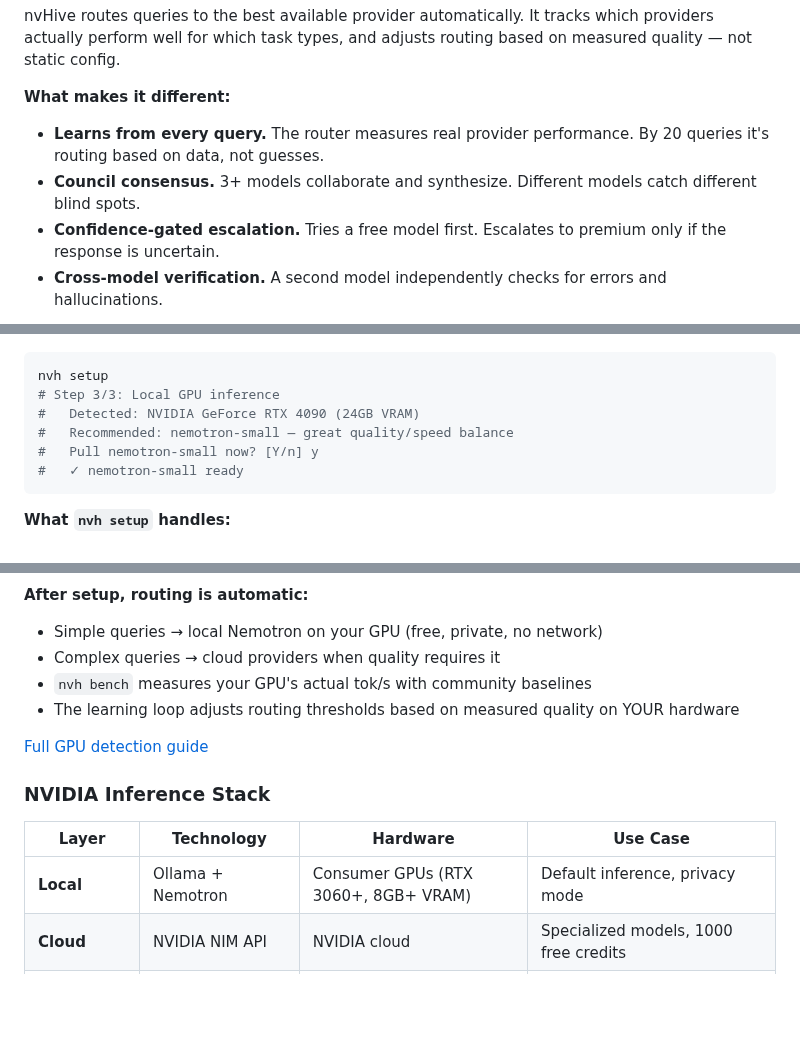
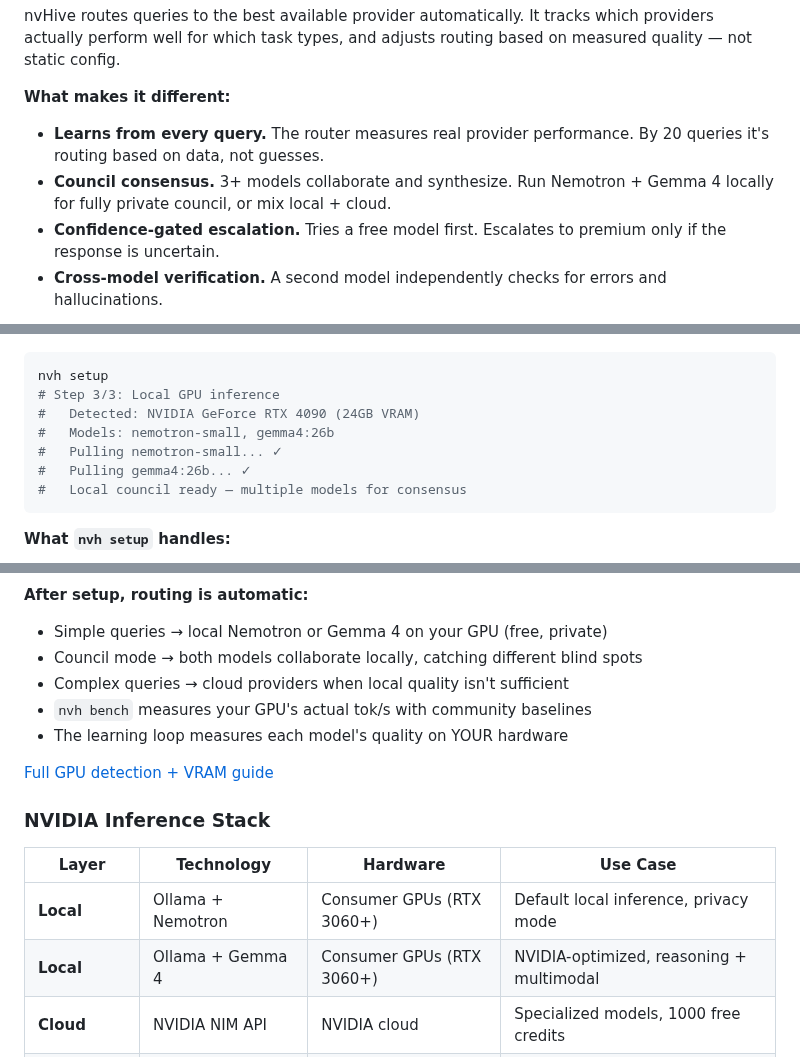
Before and after one commit to thatcooperguy/nvHive, a Markdown page: README.md, 3 parts joined by grey strips. Rendered like a GitHub page; blank space fills up the shorter version.

````diff
--- a/README.md
+++ b/README.md
@@ -12,7 +12,7 @@ nvHive routes queries to the best available provider automatically. It tracks wh
 
 **What makes it different:**
 - **Learns from every query.** The router measures real provider performance. By 20 queries it's routing based on data, not guesses.
-- **Council consensus.** 3+ models collaborate and synthesize. Different models catch different blind spots.
+- **Council consensus.** 3+ models collaborate and synthesize. Run Nemotron + Gemma 4 locally for fully private council, or mix local + cloud.
 - **Confidence-gated escalation.** Tries a free model first. Escalates to premium only if the response is uncertain.
 - **Cross-model verification.** A second model independently checks for errors and hallucinations.
 
@@ -230,9 +230,10 @@ nvh ask --escalate --verify "Explain the CAP theorem"
 nvh setup
 # Step 3/3: Local GPU inference
 #   Detected: NVIDIA GeForce RTX 4090 (24GB VRAM)
-#   Recommended: nemotron-small — great quality/speed balance
-#   Pull nemotron-small now? [Y/n] y
-#   ✓ nemotron-small ready
+#   Models: nemotron-small, gemma4:26b
+#   Pulling nemotron-small... ✓
+#   Pulling gemma4:26b... ✓
+#   Local council ready — multiple models for consensus
 ```
 
 **What `nvh setup` handles:**
@@ -269,18 +273,20 @@ flowchart TB
 ```
 
 **After setup, routing is automatic:**
-- Simple queries → local Nemotron on your GPU (free, private, no network)
-- Complex queries → cloud providers when quality requires it
+- Simple queries → local Nemotron or Gemma 4 on your GPU (free, private)
+- Council mode → both models collaborate locally, catching different blind spots
+- Complex queries → cloud providers when local quality isn't sufficient
 - `nvh bench` measures your GPU's actual tok/s with community baselines
-- The learning loop adjusts routing thresholds based on measured quality on YOUR hardware
+- The learning loop measures each model's quality on YOUR hardware
 
-[Full GPU detection guide](docs/GPU_DETECTION.md)
+[Full GPU detection + VRAM guide](docs/GPU_DETECTION.md)
 
 ### NVIDIA Inference Stack
 
 | Layer | Technology | Hardware | Use Case |
 |-------|-----------|----------|----------|
-| **Local** | Ollama + Nemotron | Consumer GPUs (RTX 3060+, 8GB+ VRAM) | Default inference, privacy mode |
+| **Local** | Ollama + Nemotron | Consumer GPUs (RTX 3060+) | Default local inference, privacy mode |
+| **Local** | Ollama + Gemma 4 | Consumer GPUs (RTX 3060+) | NVIDIA-optimized, reasoning + multimodal |
 | **Cloud** | NVIDIA NIM API | NVIDIA cloud | Specialized models, 1000 free credits |
 | **Enterprise** | Triton Inference Server | H100 / A100 / L40 | Production multi-model serving, TensorRT-LLM |
 | **Agent** | NemoClaw / OpenShell | Any | Agent orchestration with nvHive routing |
````
Also changed, not shown: other parts of README.md (+18 -15 lines), docs/screenshots/gpu-detection-demo.gif.
